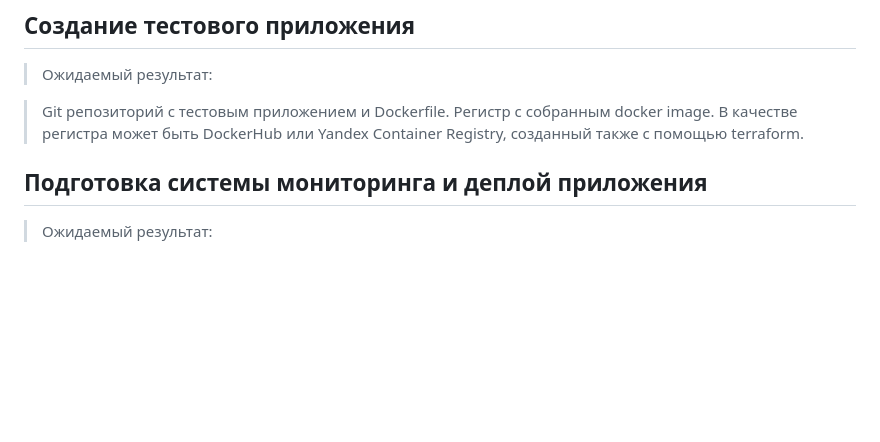
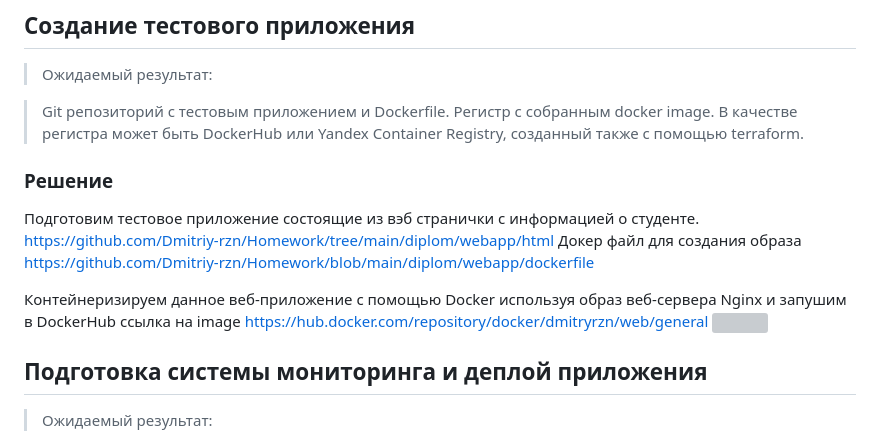
Before and after one commit to Dmitriy-rzn/Homework, a Markdown page: diplom/readme.md, the part around one of its changes. Drawn GitHub-style; blank space fills up the shorter version; grey boxes are pictures that could not be loaded.

```diff
--- a/diplom/readme.md
+++ b/diplom/readme.md
@@ -70,6 +77,19 @@ https://github.com/Dmitriy-rzn/Homework/blob/main/diplom/kubernetes/terraform/pr
 
 > Git репозиторий с тестовым приложением и Dockerfile.
 > Регистр с собранным docker image. В качестве регистра может быть DockerHub или Yandex Container Registry, созданный также с помощью terraform.
+
+### Решение
+
+Подготовим тестовое приложение состоящие из вэб странички с информацией о студенте.
+https://github.com/Dmitriy-rzn/Homework/tree/main/diplom/webapp/html
+Докер файл для создания образа
+https://github.com/Dmitriy-rzn/Homework/blob/main/diplom/webapp/dockerfile
+
+Контейнеризируем данное веб-приложение с помощью Docker используя образ веб-сервера Nginx и запушим в DockerHub ссылка на image
+https://hub.docker.com/repository/docker/dmitryrzn/web/general
+![](https://github.com/Dmitriy-rzn/Homework/blob/main/diplom/dockerhub.JPG)
+
+
 
 ## Подготовка cистемы мониторинга и деплой приложения
 
```
Also changed, not shown: other parts of diplom/readme.md (+12 -5 lines).
